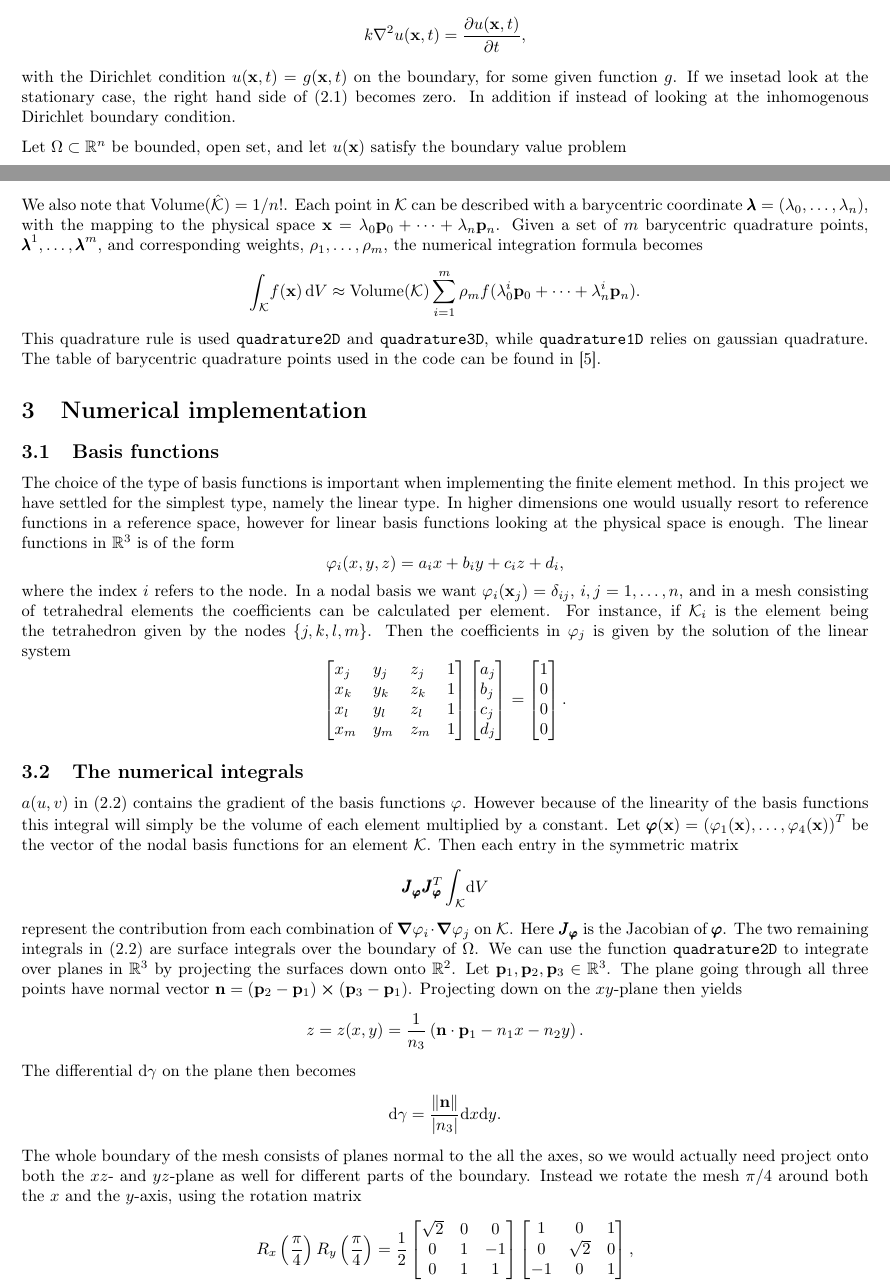
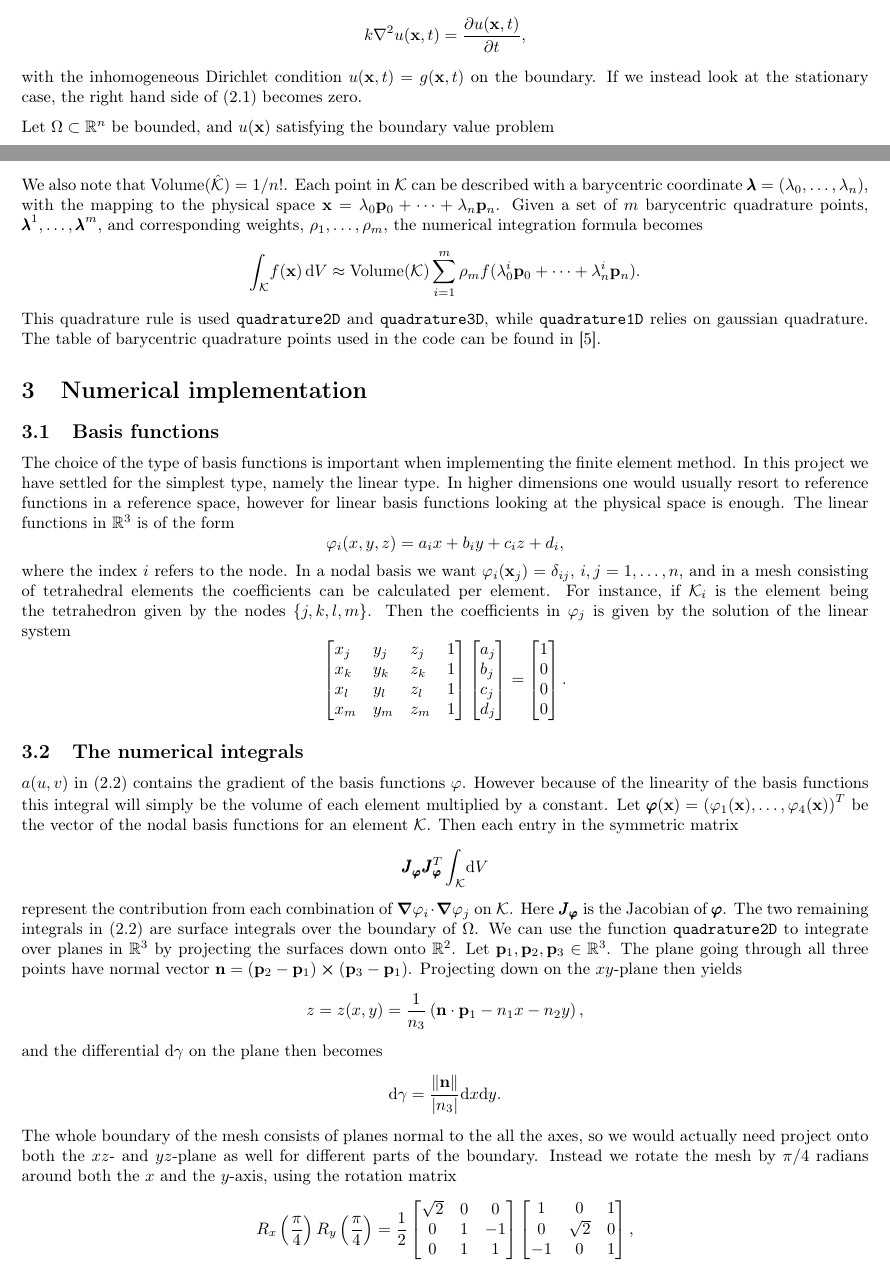
Before and after one commit to N3on1x/tma4220-project, a LaTeX document (LaTeX/main/main.tex, which reads LaTeX/sections/numerical_implementation.tex, LaTeX/sections/theory.tex): two parts of pages 1 and 3 of 6, joined at a grey line, cut so that both start at the same text. Compiled offline with pdfLaTeX.

Commit message:
rettet skrivefeil

```diff
--- a/LaTeX/main/main.tex
+++ b/LaTeX/main/main.tex
@@ -1,4 +1,4 @@
-\documentclass[10pt,english]{article}
+\documentclass[10pt,english,draft]{article}
 \usepackage{geometry}
 \usepackage[utf8]{inputenx}
 \usepackage{babel}
--- a/LaTeX/sections/numerical_implementation.tex
+++ b/LaTeX/sections/numerical_implementation.tex
@@ -36,13 +36,13 @@ $a(u,v)$ in \eqref{eq:bilin_form} contains the gradient of the basis functions $
 \end{equation}
 represent the contribution from each combination of $\grad{\varphi_i}\cdot\grad{\varphi_j}$ on $\mathcal{K}$. Here $\pmb{J}_{\pmb{\varphi}}$ is the Jacobian of $\pmb{\varphi}$. The two remaining integrals in \eqref{eq:bilin_form} are surface integrals over the boundary of $\Omega$. We can use the function \texttt{quadrature2D} to integrate over planes in $\mathbb{R}^3$ by projecting the surfaces down onto $\mathbb{R}^2$. Let $\vb{p}_1,\vb{p}_2,\vb{p}_3 \in \mathbb{R}^3$. The plane going through all three points have normal vector $\vb{n} = (\vb{p}_2-\vb{p}_1)\cross (\vb{p}_3-\vb{p}_1)$. Projecting down on the $xy$-plane then yields
 \begin{equation}
-    z = z(x,y)=\frac{1}{n_3}\left(\vb{n}\cdot \vb{p}_1-n_1x-n_2y\right).
+    z = z(x,y)=\frac{1}{n_3}\left(\vb{n}\cdot \vb{p}_1-n_1x-n_2y\right),
 \end{equation}
-The differential $\mathrm{d}\gamma$ on the plane then becomes
+and the differential $\mathrm{d}\gamma$ on the plane then becomes
 \begin{equation}
     \mathrm{d}\gamma = \frac{\norm{\vb{n}}}{\abs{n_3}}\mathrm{d}x\mathrm{d}y.
 \end{equation}
-The whole boundary of the mesh consists of planes normal to the all the axes, so we would actually need project onto both the $xz$- and $yz$-plane as well for different parts of the boundary. Instead we rotate the mesh $\pi/4$ around both the $x$ and the $y$-axis, using the rotation matrix
+The whole boundary of the mesh consists of planes normal to the all the axes, so we would actually need project onto both the $xz$- and $yz$-plane as well for different parts of the boundary. Instead we rotate the mesh by $\pi/4$ radians around both the $x$ and the $y$-axis, using the rotation matrix
 \begin{equation}
     R_x\left(\frac{\pi}{4}\right)R_y\left(\frac{\pi}{4}\right) = \frac{1}{2}
     \begin{bmatrix}
--- a/LaTeX/sections/theory.tex
+++ b/LaTeX/sections/theory.tex
@@ -6,9 +6,9 @@ The heat equation of a material with thermal conductivity $k$ is given as
 	k\laplacian{u(\vb{x},t)} = \pdv{u(\vb{x},t)}{t}
 	\label{eq:gen_heat_eq},
 \end{equation}
-with the Dirichlet condition $u(\vb{x},t) = g(\vb{x},t)$ on the boundary, for some given function $g$. If we insetad look at the stationary case, the right hand side of \eqref{eq:gen_heat_eq} becomes zero. In addition if instead of looking at the inhomogenous Dirichlet boundary condition.
+with the inhomogeneous Dirichlet condition $u(\vb{x},t) = g(\vb{x},t)$ on the boundary. If we instead look at the stationary case, the right hand side of \eqref{eq:gen_heat_eq} becomes zero.
 
-Let $\Omega \subset \mathbb{R}^n$ be bounded, open set, and let $u(\vb{x})$ satisfy the boundary value problem
+Let $\Omega \subset \mathbb{R}^n$ be bounded, and $u(\vb{x})$ satisfying the boundary value problem
 
 \begin{alignat}{3}
 	\laplacian{u(\vb{x})} &= 0 &&,\quad u(\vb{x}) \in \Omega \\
```
Also changed, not shown: LaTeX/sections/results_and_discussion.tex (+1 -1 lines).
